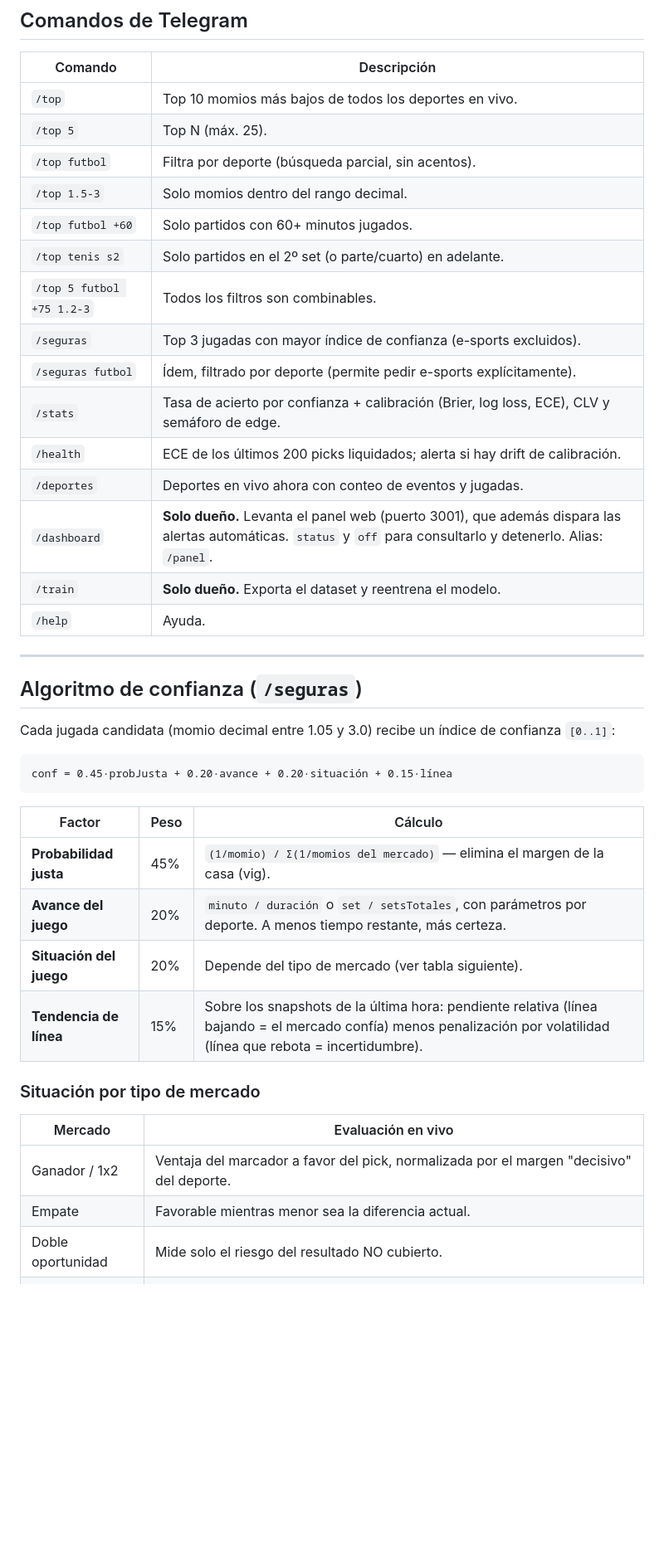
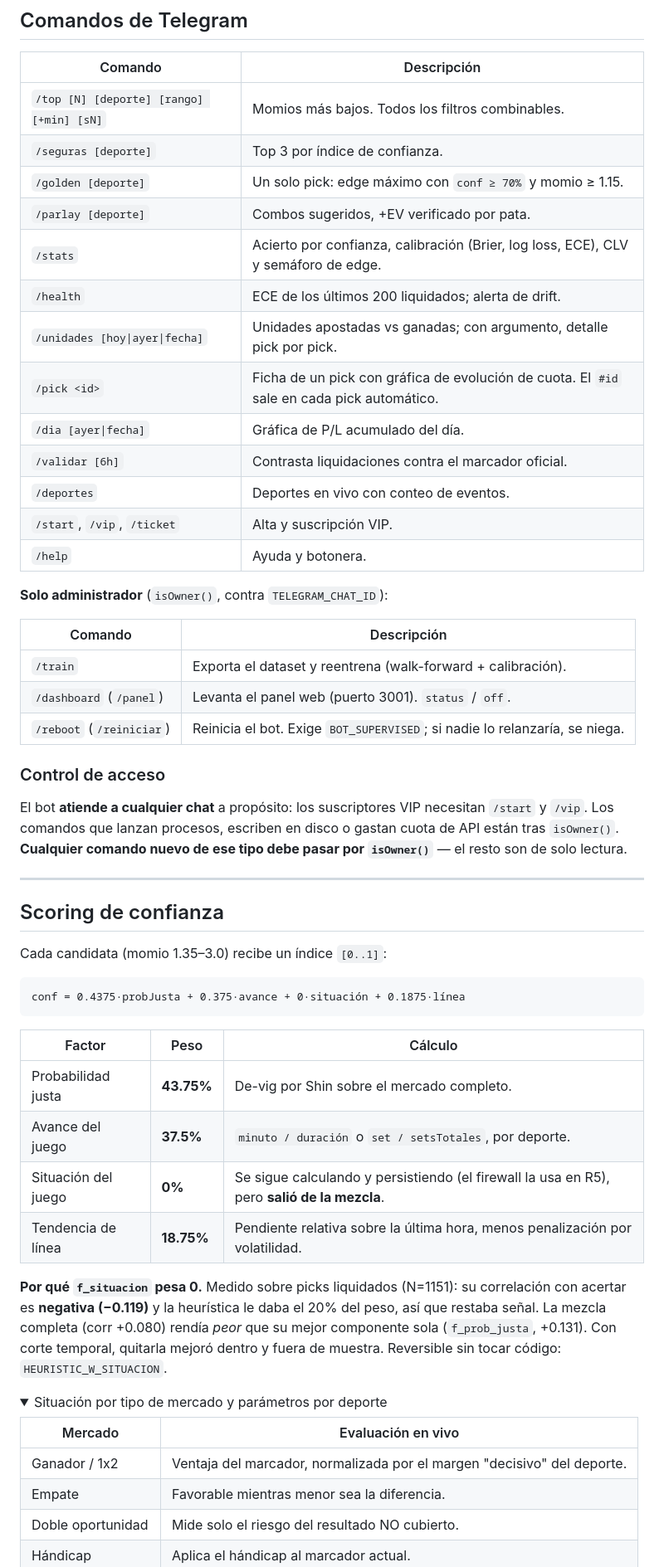
Before and after one commit to mario89torres/viejitobot, a Markdown page: README.md, the part around one of its changes. Shown at 83% size. GitHub-like rendering; folded sections open; blank space fills up the shorter version.

````diff
--- a/README.md
+++ b/README.md
@@ -75,44 +99,57 @@ node index.js --once # un solo ciclo (útil para probar)
 
 | Comando | Descripción |
 |---|---|
-| `/top` | Top 10 momios más bajos de todos los deportes en vivo. |
-| `/top 5` | Top N (máx. 25). |
-| `/top futbol` | Filtra por deporte (búsqueda parcial, sin acentos). |
-| `/top 1.5-3` | Solo momios dentro del rango decimal. |
-| `/top futbol +60` | Solo partidos con 60+ minutos jugados. |
-| `/top tenis s2` | Solo partidos en el 2º set (o parte/cuarto) en adelante. |
-| `/top 5 futbol +75 1.2-3` | Todos los filtros son combinables. |
-| `/seguras` | Top 3 jugadas con mayor índice de confianza (e-sports excluidos). |
-| `/seguras futbol` | Ídem, filtrado por deporte (permite pedir e-sports explícitamente). |
-| `/stats` | Tasa de acierto por confianza + calibración (Brier, log loss, ECE), CLV y semáforo de edge. |
-| `/health` | ECE de los últimos 200 picks liquidados; alerta si hay drift de calibración. |
-| `/deportes` | Deportes en vivo ahora con conteo de eventos y jugadas. |
-| `/dashboard` | **Solo dueño.** Levanta el panel web (puerto 3001), que además dispara las alertas automáticas. `status` y `off` para consultarlo y detenerlo. Alias: `/panel`. |
-| `/train` | **Solo dueño.** Exporta el dataset y reentrena el modelo. |
-| `/help` | Ayuda. |
+| `/top [N] [deporte] [rango] [+min] [sN]` | Momios más bajos. Todos los filtros combinables. |
+| `/seguras [deporte]` | Top 3 por índice de confianza. |
+| `/golden [deporte]` | Un solo pick: edge máximo con `conf ≥ 70%` y momio ≥ 1.15. |
+| `/parlay [deporte]` | Combos sugeridos, +EV verificado por pata. |
+| `/stats` | Acierto por confianza, calibración (Brier, log loss, ECE), CLV y semáforo de edge. |
+| `/health` | ECE de los últimos 200 liquidados; alerta de drift. |
+| `/unidades [hoy\|ayer\|fecha]` | Unidades apostadas vs ganadas; con argumento, detalle pick por pick. |
+| `/pick <id>` | Ficha de un pick con gráfica de evolución de cuota. El `#id` sale en cada pick automático. |
+| `/dia [ayer\|fecha]` | Gráfica de P/L acumulado del día. |
+| `/validar [6h]` | Contrasta liquidaciones contra el marcador oficial. |
+| `/deportes` | Deportes en vivo con conteo de eventos. |
+| `/start`, `/vip`, `/ticket` | Alta y suscripción VIP. |
+| `/help` | Ayuda y botonera. |
+
+**Solo administrador** (`isOwner()`, contra `TELEGRAM_CHAT_ID`):
+
+| Comando | Descripción |
+|---|---|
+| `/train` | Exporta el dataset y reentrena (walk-forward + calibración). |
+| `/dashboard` (`/panel`) | Levanta el panel web (puerto 3001). `status` / `off`. |
+| `/reboot` (`/reiniciar`) | Reinicia el bot. Exige `BOT_SUPERVISED`; si nadie lo relanzaría, se niega. |
+
+### Control de acceso
+
+El bot **atiende a cualquier chat** a propósito: los suscriptores VIP necesitan `/start` y `/vip`. Los comandos que lanzan procesos, escriben en disco o gastan cuota de API están tras `isOwner()`. **Cualquier comando nuevo de ese tipo debe pasar por `isOwner()`** — el resto son de solo lectura.
 
 ---
 
-## Algoritmo de confianza (`/seguras`)
+## Scoring de confianza
 
-Cada jugada candidata (momio decimal entre 1.05 y 3.0) recibe un índice de confianza `[0..1]`:
+Cada candidata (momio 1.35–3.0) recibe un índice `[0..1]`:
 
 ```
-conf = 0.45·probJusta + 0.20·avance + 0.20·situación + 0.15·línea
+conf = 0.4375·probJusta + 0.375·avance + 0·situación + 0.1875·línea
 ```
 
 | Factor | Peso | Cálculo |
 |---|---|---|
-| **Probabilidad justa** | 45% | `(1/momio) / Σ(1/momios del mercado)` — elimina el margen de la casa (vig). |
-| **Avance del juego** | 20% | `minuto / duración` o `set / setsTotales`, con parámetros por deporte. A menos tiempo restante, más certeza. |
-| **Situación del juego** | 20% | Depende del tipo de mercado (ver tabla siguiente). |
-| **Tendencia de línea** | 15% | Sobre los snapshots de la última hora: pendiente relativa (línea bajando = el mercado confía) menos penalización por volatilidad (línea que rebota = incertidumbre). |
+| Probabilidad justa | **43.75%** | De-vig por Shin sobre el mercado completo. |
+| Avance del juego | **37.5%** | `minuto / duración` o `set / setsTotales`, por deporte. |
+| Situación del juego | **0%** | Se sigue calculando y persistiendo (el firewall la usa en R5), pero **salió de la mezcla**. |
+| Tendencia de línea | **18.75%** | Pendiente relativa sobre la última hora, menos penalización por volatilidad. |
 
-### Situación por tipo de mercado
+**Por qué `f_situacion` pesa 0.** Medido sobre picks liquidados (N=1151): su correlación con acertar es **negativa (−0.119)** y la heurística le daba el 20% del peso, así que restaba señal. La mezcla completa (corr +0.080) rendía *peor* que su mejor componente sola (`f_prob_justa`, +0.131). Con corte temporal, quitarla mejoró dentro y fuera de muestra. Reversible sin tocar código: `HEURISTIC_W_SITUACION`.
+
+<details>
+<summary>Situación por tipo de mercado y parámetros por deporte</summary>
 
 | Mercado | Evaluación en vivo |
 |---|---|
-| Ganador / 1x2 | Ventaja del marcador a favor del pick, normalizada por el margen "decisivo" del deporte. |
-| Empate | Favorable mientras menor sea la diferencia actual. |
+| Ganador / 1x2 | Ventaja del marcador, normalizada por el margen "decisivo" del deporte. |
+| Empate | Favorable mientras menor sea la diferencia. |
 | Doble oportunidad | Mide solo el riesgo del resultado NO cubierto. |
 | Hándicap | Aplica el hándicap al marcador actual. |
````
Also changed, not shown: other parts of README.md (+204 -156 lines).
